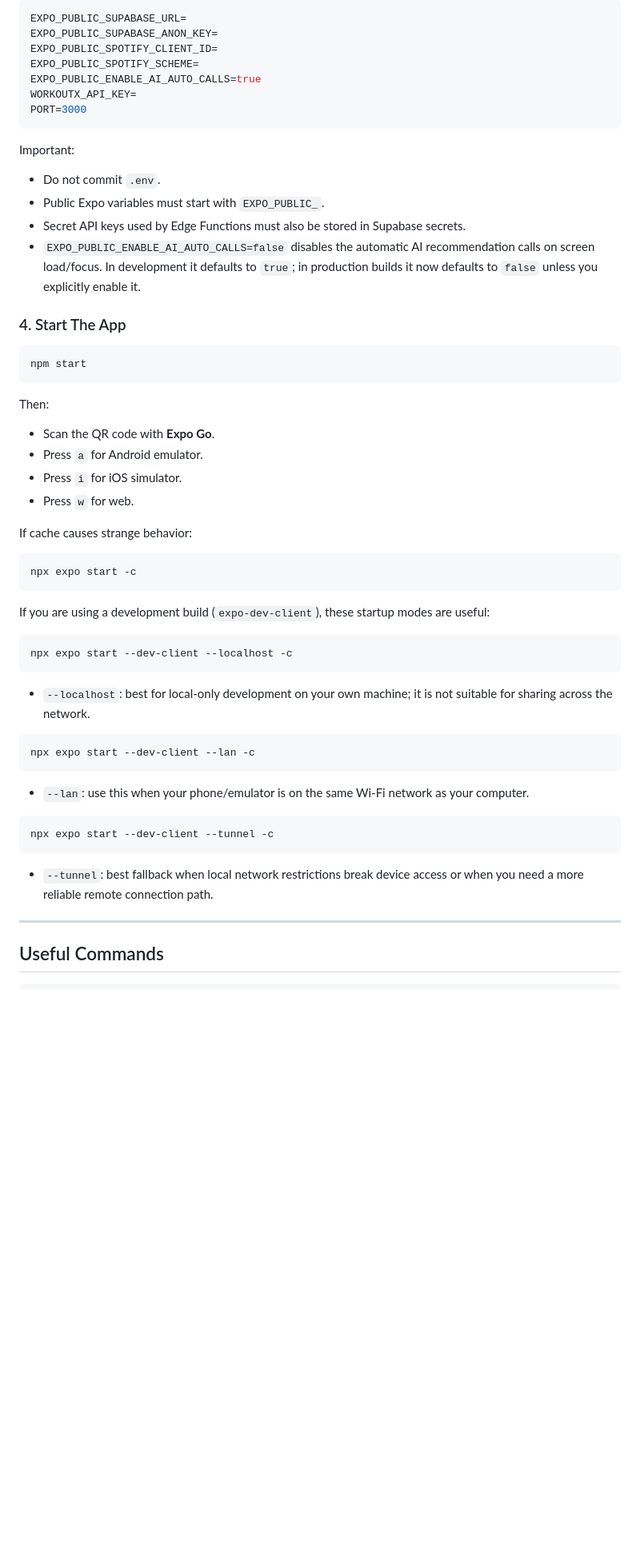
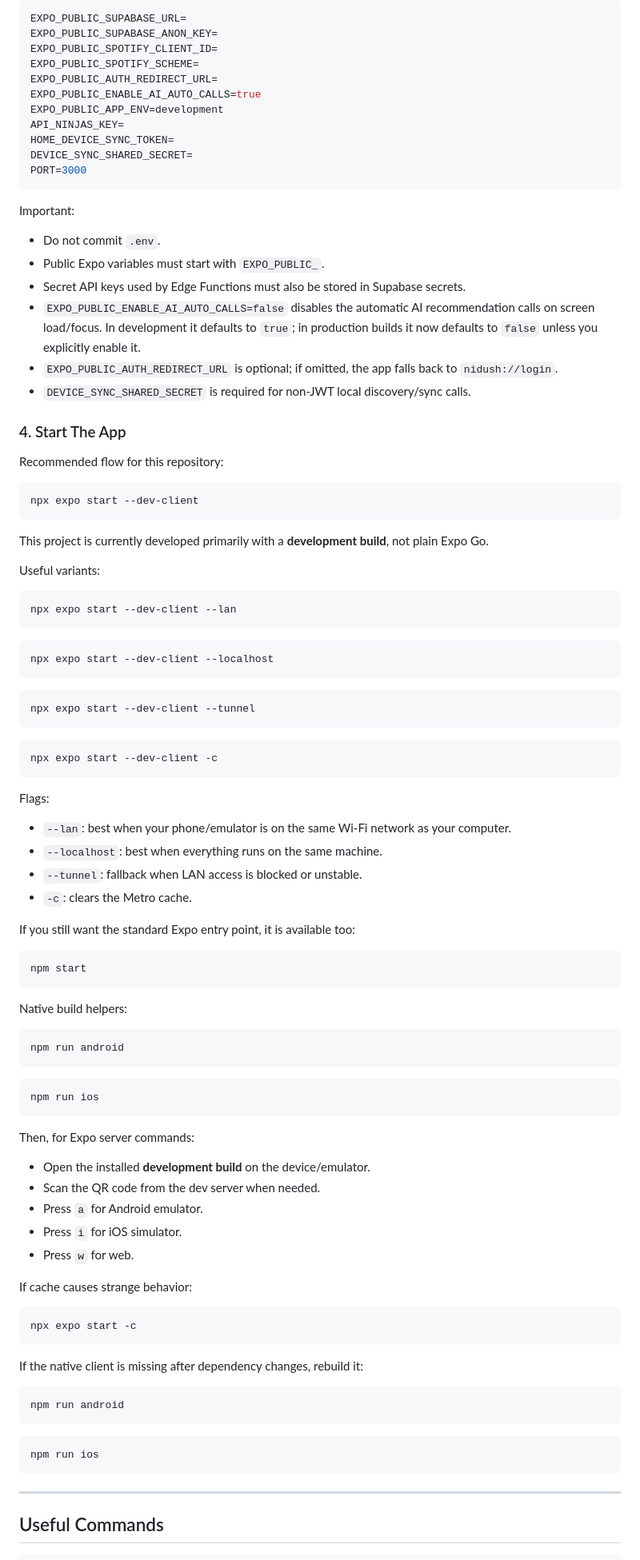
Before and after one commit to Nidush/Nidush, a Markdown page: README.md, the part around one of its changes. Shown at 80% size. Drawn GitHub-style; blank space fills up the shorter version.

Commit message:
Update README for dev-client workflow and current env setup

````diff
--- a/README.md
+++ b/README.md
@@ -178,8 +179,12 @@ EXPO_PUBLIC_SUPABASE_URL=
 EXPO_PUBLIC_SUPABASE_ANON_KEY=
 EXPO_PUBLIC_SPOTIFY_CLIENT_ID=
 EXPO_PUBLIC_SPOTIFY_SCHEME=
+EXPO_PUBLIC_AUTH_REDIRECT_URL=
 EXPO_PUBLIC_ENABLE_AI_AUTO_CALLS=true
-WORKOUTX_API_KEY=
+EXPO_PUBLIC_APP_ENV=development
+API_NINJAS_KEY=
+HOME_DEVICE_SYNC_TOKEN=
+DEVICE_SYNC_SHARED_SECRET=
 PORT=3000
 ```
 
@@ -189,16 +194,64 @@ Important:
 - Public Expo variables must start with `EXPO_PUBLIC_`.
 - Secret API keys used by Edge Functions must also be stored in Supabase secrets.
 - `EXPO_PUBLIC_ENABLE_AI_AUTO_CALLS=false` disables the automatic AI recommendation calls on screen load/focus. In development it defaults to `true`; in production builds it now defaults to `false` unless you explicitly enable it.
+- `EXPO_PUBLIC_AUTH_REDIRECT_URL` is optional; if omitted, the app falls back to `nidush://login`.
+- `DEVICE_SYNC_SHARED_SECRET` is required for non-JWT local discovery/sync calls.
 
 ### 4. Start The App
+
+Recommended flow for this repository:
+
+```bash
+npx expo start --dev-client
+```
+
+This project is currently developed primarily with a **development build**, not plain Expo Go.
+
+Useful variants:
+
+```bash
+npx expo start --dev-client --lan
+```
+
+```bash
+npx expo start --dev-client --localhost
+```
+
+```bash
+npx expo start --dev-client --tunnel
+```
+
+```bash
+npx expo start --dev-client -c
+```
+
+Flags:
+
+- `--lan`: best when your phone/emulator is on the same Wi-Fi network as your computer.
+- `--localhost`: best when everything runs on the same machine.
+- `--tunnel`: fallback when LAN access is blocked or unstable.
+- `-c`: clears the Metro cache.
+
+If you still want the standard Expo entry point, it is available too:
 
 ```bash
 npm start
 ```
 
-Then:
+Native build helpers:
 
-- Scan the QR code with **Expo Go**.
+```bash
+npm run android
+```
+
+```bash
+npm run ios
+```
+
+Then, for Expo server commands:
+
+- Open the installed **development build** on the device/emulator.
+- Scan the QR code from the dev server when needed.
 - Press `a` for Android emulator.
 - Press `i` for iOS simulator.
 - Press `w` for web.
@@ -209,25 +262,15 @@ If cache causes strange behavior:
 npx expo start -c
 ```
 
-If you are using a development build (`expo-dev-client`), these startup modes are useful:
+If the native client is missing after dependency changes, rebuild it:
 
 ```bash
-npx expo start --dev-client --localhost -c
+npm run android
 ```
 
-- `--localhost`: best for local-only development on your own machine; it is not suitable for sharing across the network.
-
 ```bash
-npx expo start --dev-client --lan -c
+npm run ios
 ```
-
-- `--lan`: use this when your phone/emulator is on the same Wi-Fi network as your computer.
-
-```bash
-npx expo start --dev-client --tunnel -c
-```
-
-- `--tunnel`: best fallback when local network restrictions break device access or when you need a more reliable remote connection path.
 
 ---
 
````
Also changed, not shown: other parts of README.md (+15 -1 lines).
